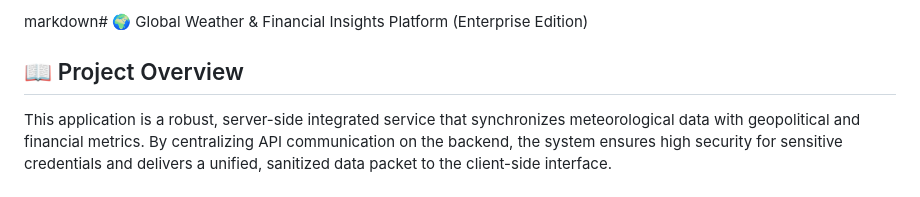
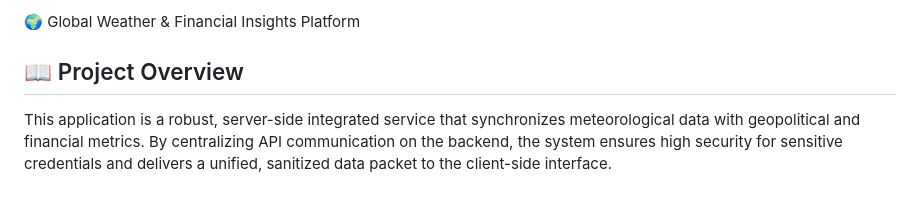
Before and after one commit to Talantt0906/Back_end_Assign2, a Markdown page: README.md, the part around the change. GitHub-like rendering.

Commit message:
Fix header formatting in README.md

```diff
--- a/README.md
+++ b/README.md
@@ -1,4 +1,4 @@
-markdown# 🌍 Global Weather & Financial Insights Platform (Enterprise Edition)
+ 🌍 Global Weather & Financial Insights Platform
 
 ## 📖 Project Overview
 
```
